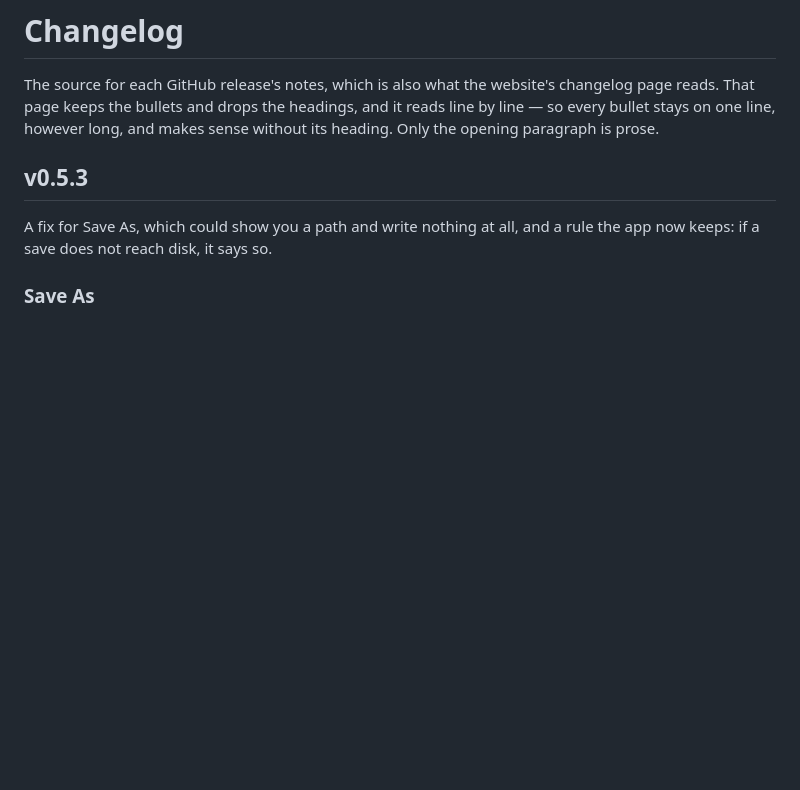
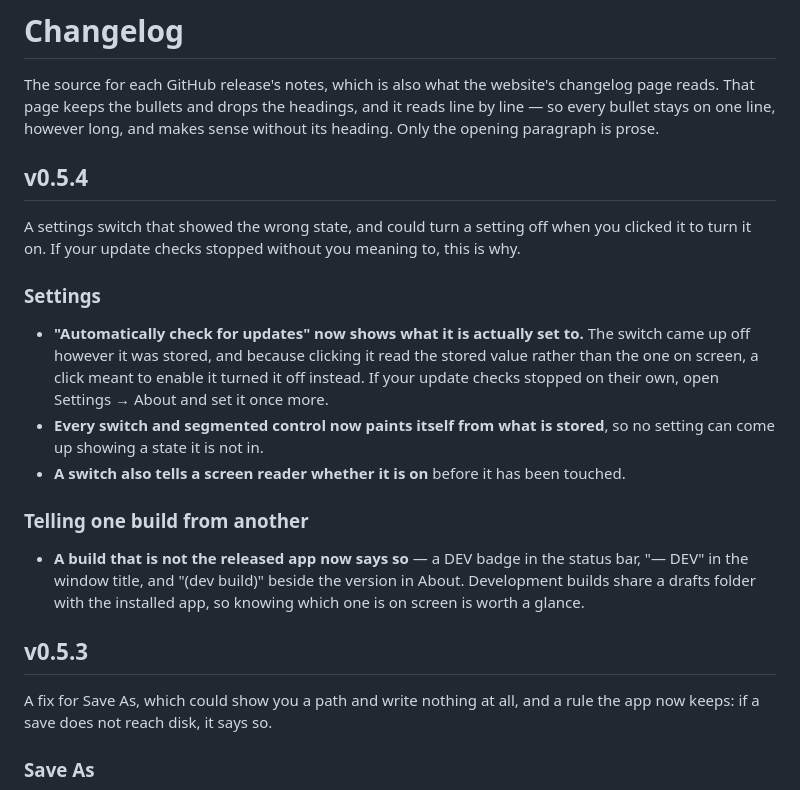
Before and after one commit to byurhannurula/jotter, a Markdown page: CHANGELOG.md, the part around the change. Drawn GitHub-style; blank space fills up the shorter version.

Commit message:
Write the v0.5.4 release notes

```diff
--- a/CHANGELOG.md
+++ b/CHANGELOG.md
@@ -4,6 +4,22 @@ The source for each GitHub release's notes, which is also what the website's
 changelog page reads. That page keeps the bullets and drops the headings, and it
 reads line by line — so every bullet stays on one line, however long, and makes
 sense without its heading. Only the opening paragraph is prose.
+
+## v0.5.4
+
+A settings switch that showed the wrong state, and could turn a setting off when
+you clicked it to turn it on. If your update checks stopped without you meaning
+to, this is why.
+
+### Settings
+
+- **"Automatically check for updates" now shows what it is actually set to.** The switch came up off however it was stored, and because clicking it read the stored value rather than the one on screen, a click meant to enable it turned it off instead. If your update checks stopped on their own, open Settings → About and set it once more.
+- **Every switch and segmented control now paints itself from what is stored**, so no setting can come up showing a state it is not in.
+- **A switch also tells a screen reader whether it is on** before it has been touched.
+
+### Telling one build from another
+
+- **A build that is not the released app now says so** — a DEV badge in the status bar, "— DEV" in the window title, and "(dev build)" beside the version in About. Development builds share a drafts folder with the installed app, so knowing which one is on screen is worth a glance.
 
 ## v0.5.3
 
```
